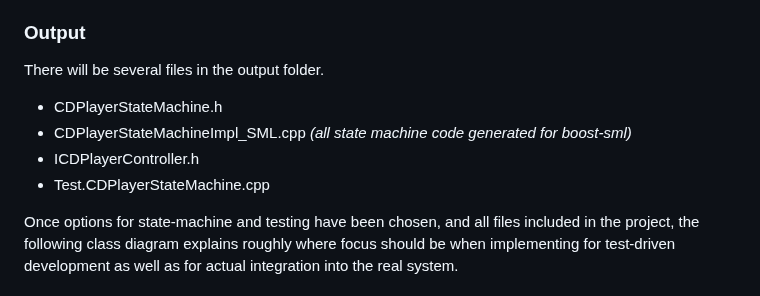
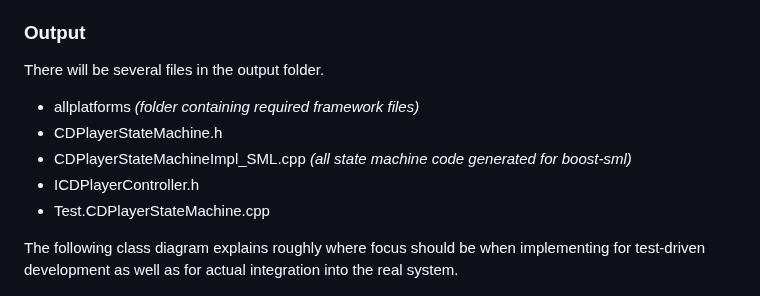
Before and after one commit to kohjaen/kojen, a Markdown page: README.MD, the part around one of its changes. Rendered like a GitHub page.

```diff
--- a/README.MD
+++ b/README.MD
@@ -187,12 +213,13 @@ Execute `Generate.py` using python. Your C++ code should be generated to the con
 
 There will be several files in the output folder.
 
+* allplatforms *(folder containing required framework files)*
 * CDPlayerStateMachine.h
 * CDPlayerStateMachineImpl_SML.cpp *(all state machine code generated for boost-sml)*
 * ICDPlayerController.h
 * Test.CDPlayerStateMachine.cpp
 
-Once options for state-machine and testing have been chosen, and all files included in the project, the following class diagram explains roughly where focus should be when implementing for test-driven development as well as for actual integration into the real system.
+The following class diagram explains roughly where focus should be when implementing for test-driven development as well as for actual integration into the real system.
 
 ![Image of necessary classes](kojen/docs/images/StateMachineClassDiagram.PNG)
 
```
Also changed, not shown: other parts of README.MD (+29 -3 lines), kojen/docs/images/ProtocolClassDiagram.PNG (added).
